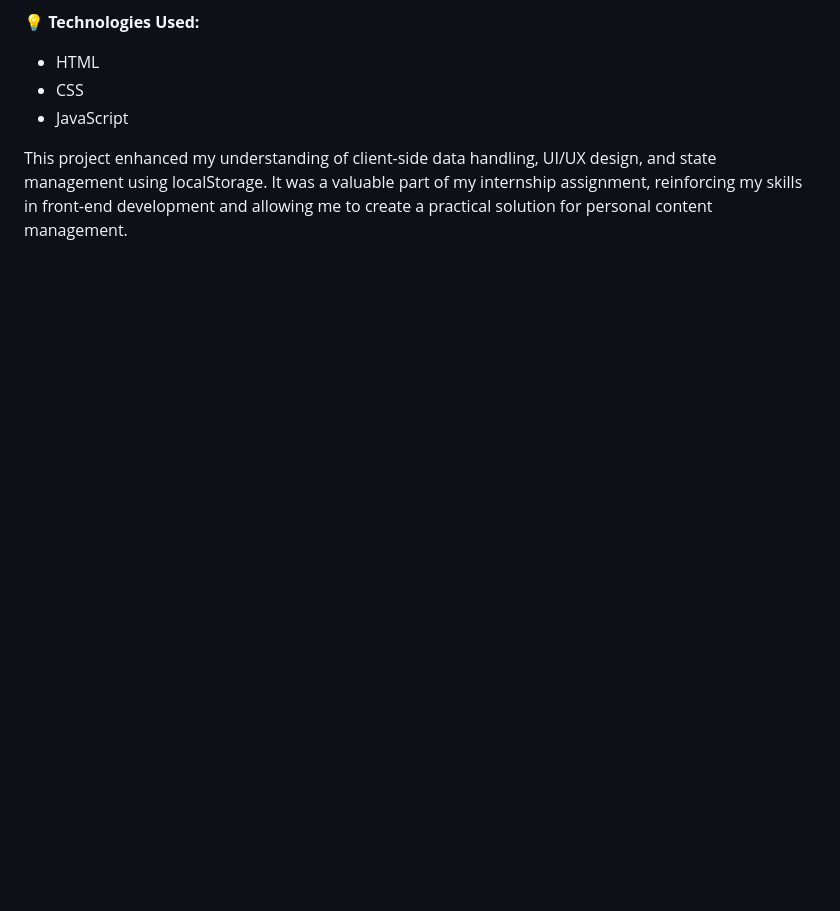
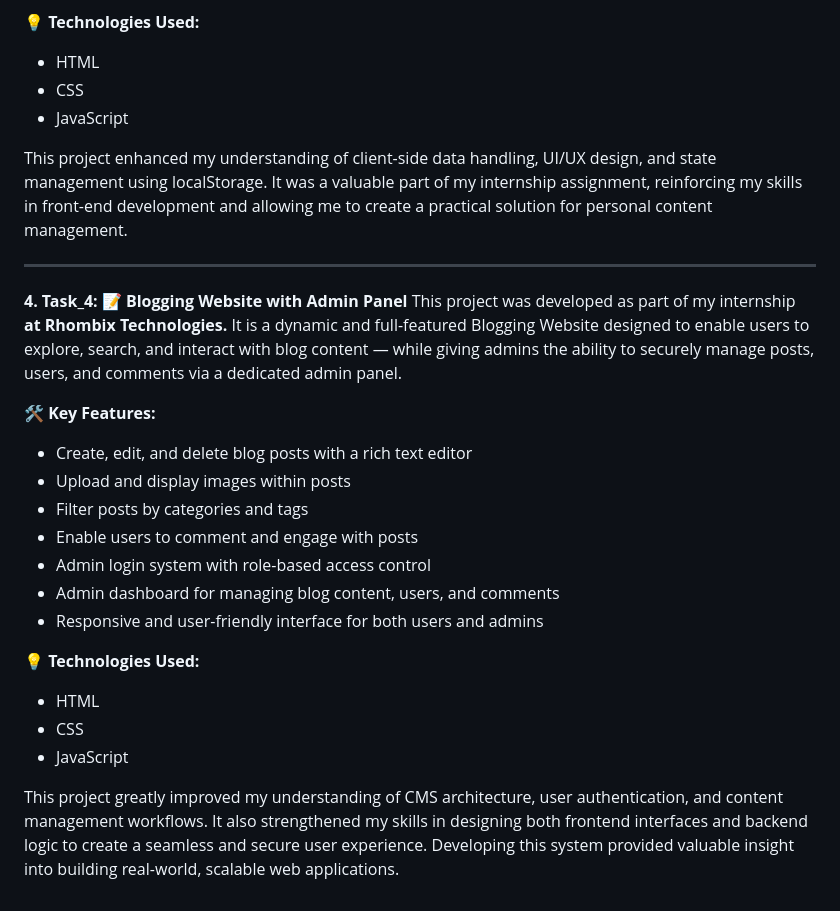
Before and after one commit to Sawera-321/RhombixTechnologies_Tasks, a Markdown page: README.md, the part around the change. Drawn GitHub-style; blank space fills up the shorter version.

```diff
--- a/README.md
+++ b/README.md
@@ -63,3 +63,28 @@ This project was developed as part of my internship at **Rhombix Technologies**.
 - JavaScript
 
 This project enhanced my understanding of client-side data handling, UI/UX design, and state management using localStorage. It was a valuable part of my internship assignment, reinforcing my skills in front-end development and allowing me to create a practical solution for personal content management.
+
+
+-------------------------------------------------------------------------------------------------------------------------------------------------------------------------------------------
+
+
+**4. Task_4: 📝 Blogging Website with Admin Panel**
+This project was developed as part of my internship **at Rhombix Technologies.** It is a dynamic and full-featured Blogging Website designed to enable users to explore, search, and interact with blog content — while giving admins the ability to securely manage posts, users, and comments via a dedicated admin panel.
+
+**🛠️ Key Features:**
+
+- Create, edit, and delete blog posts with a rich text editor
+- Upload and display images within posts
+- Filter posts by categories and tags
+- Enable users to comment and engage with posts
+- Admin login system with role-based access control
+- Admin dashboard for managing blog content, users, and comments
+- Responsive and user-friendly interface for both users and admins
+
+**💡 Technologies Used:**
+
+- HTML
+- CSS
+- JavaScript
+
+This project greatly improved my understanding of CMS architecture, user authentication, and content management workflows. It also strengthened my skills in designing both frontend interfaces and backend logic to create a seamless and secure user experience. Developing this system provided valuable insight into building real-world, scalable web applications.
```
